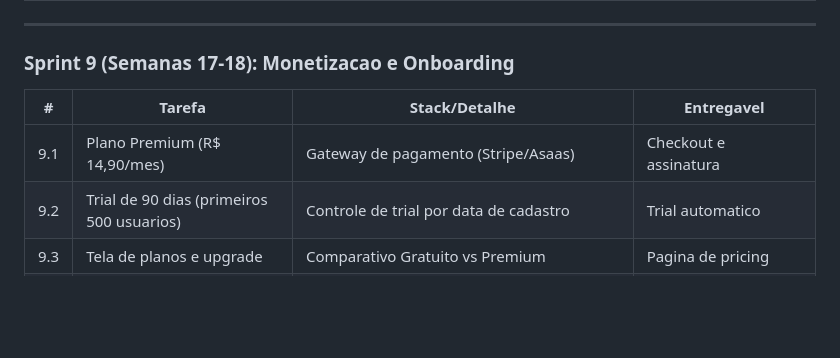
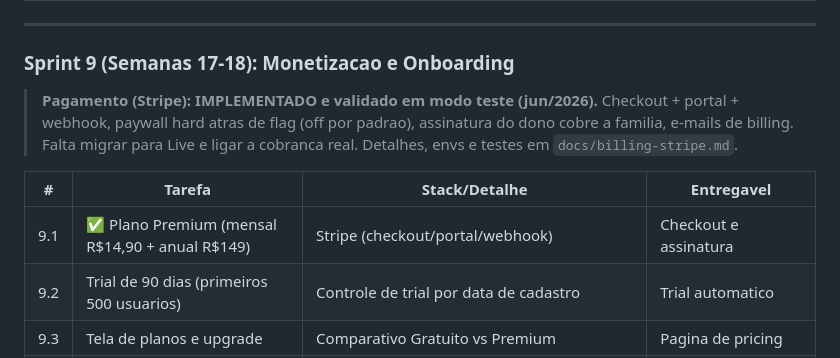
Before and after one commit to Caslumch/lemonfin, a Markdown page: ROADMAP.md, the part around the change. GitHub-like rendering; blank space fills up the shorter version.

```diff
--- a/ROADMAP.md
+++ b/ROADMAP.md
@@ -202,9 +202,14 @@ FASE 4 — Monetizacao            Semanas 15-20  ██████████
 
 ### Sprint 9 (Semanas 17-18): Monetizacao e Onboarding
 
+> **Pagamento (Stripe): IMPLEMENTADO e validado em modo teste (jun/2026).**
+> Checkout + portal + webhook, paywall hard atras de flag (off por padrao),
+> assinatura do dono cobre a familia, e-mails de billing. Falta migrar para Live
+> e ligar a cobranca real. Detalhes, envs e testes em `docs/billing-stripe.md`.
+
 | # | Tarefa | Stack/Detalhe | Entregavel |
 |---|--------|---------------|------------|
-| 9.1 | Plano Premium (R$ 14,90/mes) | Gateway de pagamento (Stripe/Asaas) | Checkout e assinatura |
+| 9.1 | ✅ Plano Premium (mensal R$14,90 + anual R$149) | Stripe (checkout/portal/webhook) | Checkout e assinatura |
 | 9.2 | Trial de 90 dias (primeiros 500 usuarios) | Controle de trial por data de cadastro | Trial automatico |
 | 9.3 | Tela de planos e upgrade | Comparativo Gratuito vs Premium | Pagina de pricing |
 | 9.4 | Onboarding guiado | Wizard: conectar WhatsApp → registrar 1a transacao → ver dashboard | Fluxo de primeira experiencia |
```
Also changed, not shown: CHECKLIST.md (+17 -10 lines), docs/billing-stripe.md (added, +180 -0 lines).
